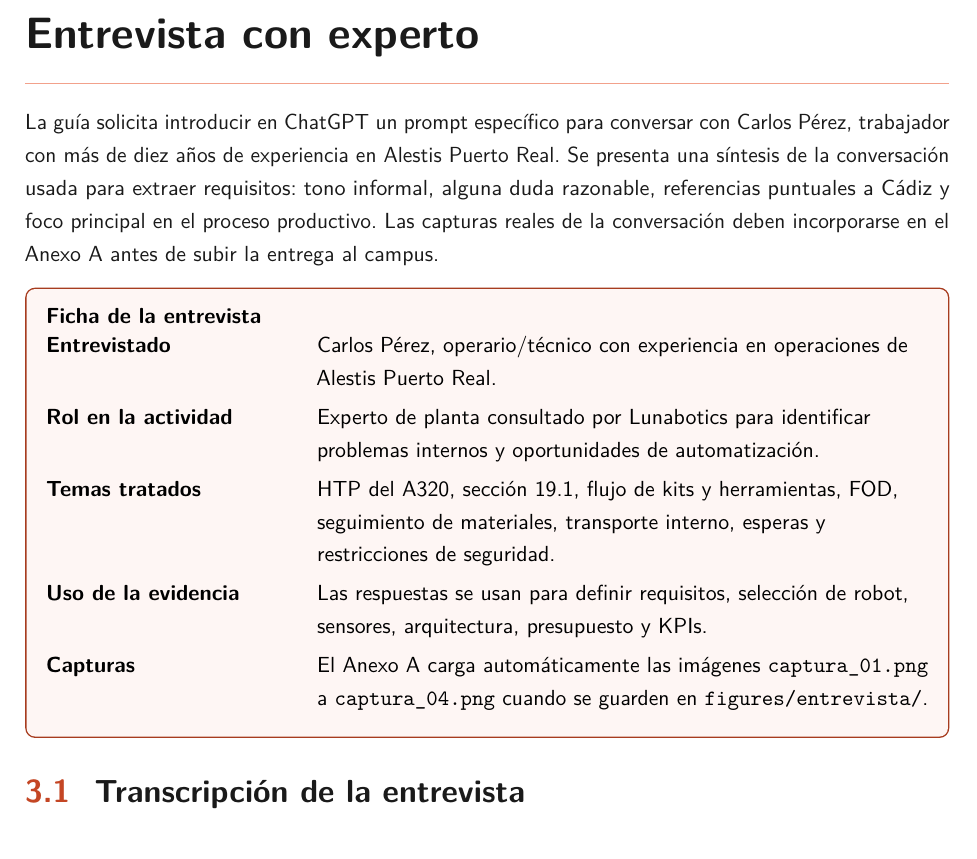
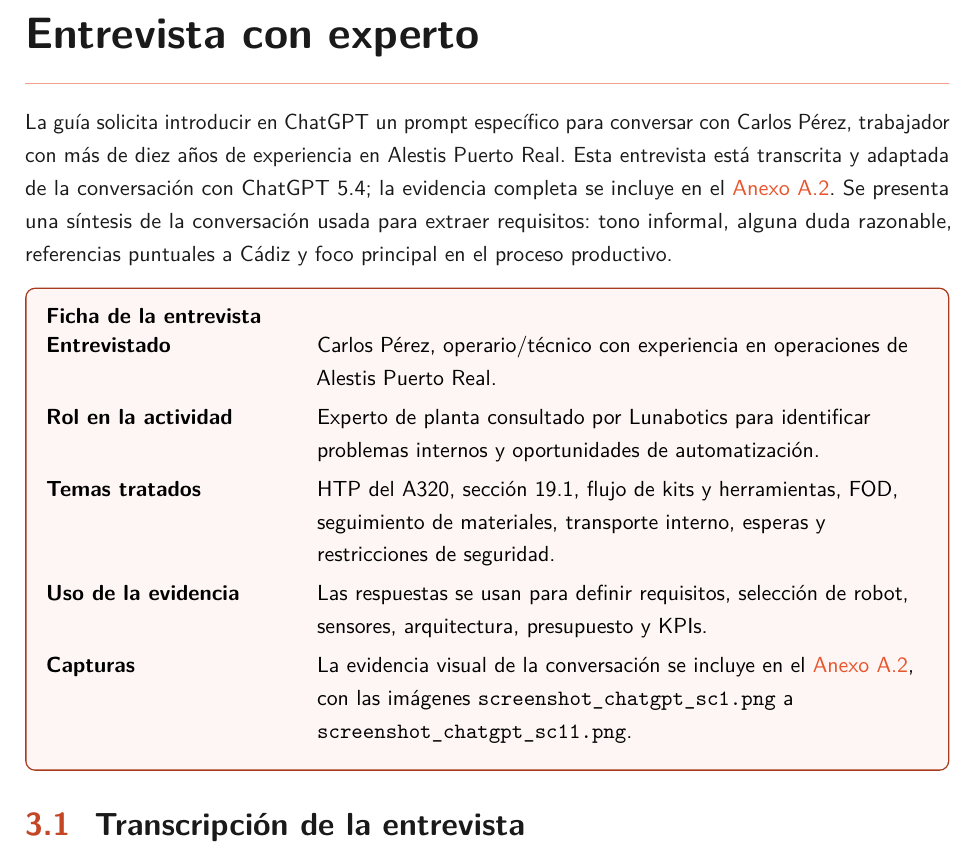
Before and after one commit to jlmayorgaco/viu-mrob-sistemas-roboticos-moviles, a LaTeX thesis (actividad1/main.tex, which reads actividad1/sections/03_entrevista.tex): part of page 9 of 64, cut so that both start at the same text. Compiled offline with pdfLaTeX.

Commit message:
Link interview to ChatGPT appendix
Add an internal reference from the expert interview section to the appendix with ChatGPT 5.4 evidence and update the interview brief to point to the eleven screenshot files.

```diff
--- a/actividad1/sections/03_entrevista.tex
+++ b/actividad1/sections/03_entrevista.tex
@@ -1,6 +1,6 @@
 \chapter{Entrevista con experto}
 
-La guía solicita introducir en ChatGPT un prompt específico para conversar con Carlos Pérez, trabajador con más de diez años de experiencia en Alestis Puerto Real. Se presenta una síntesis de la conversación usada para extraer requisitos: tono informal, alguna duda razonable, referencias puntuales a Cádiz y foco principal en el proceso productivo. Las capturas reales de la conversación deben incorporarse en el Anexo A antes de subir la entrega al campus.
+La guía solicita introducir en ChatGPT un prompt específico para conversar con Carlos Pérez, trabajador con más de diez años de experiencia en Alestis Puerto Real. Esta entrevista está transcrita y adaptada de la conversación con ChatGPT 5.4; la evidencia completa se incluye en el \hyperref[sec:anexo-capturas-entrevista]{Anexo A.2}. Se presenta una síntesis de la conversación usada para extraer requisitos: tono informal, alguna duda razonable, referencias puntuales a Cádiz y foco principal en el proceso productivo.
 
 \begin{interviewbrief}
 \textbf{Ficha de la entrevista}
@@ -10,7 +10,7 @@
 \textbf{Rol en la actividad} & Experto de planta consultado por Lunabotics para identificar problemas internos y oportunidades de automatización.\\
 \textbf{Temas tratados} & HTP del A320, sección 19.1, flujo de kits y herramientas, FOD, seguimiento de materiales, transporte interno, esperas y restricciones de seguridad.\\
 \textbf{Uso de la evidencia} & Las respuestas se usan para definir requisitos, selección de robot, sensores, arquitectura, presupuesto y KPIs.\\
-\textbf{Capturas} & El Anexo A carga automáticamente las imágenes \texttt{captura\_01.png} a \texttt{captura\_04.png} cuando se guarden en \path{figures/entrevista/}.\\
+\textbf{Capturas} & La evidencia visual de la conversación se incluye en el \hyperref[sec:anexo-capturas-entrevista]{Anexo A.2}, con las imágenes \texttt{screenshot\_chatgpt\_sc1.png} a \texttt{screenshot\_chatgpt\_sc11.png}.\\
 \end{tabularx}
 \end{interviewbrief}
 
```
Also changed, not shown: actividad1/sections/16_anexos.tex (+1 -0 lines), actividad1/main.pdf.
